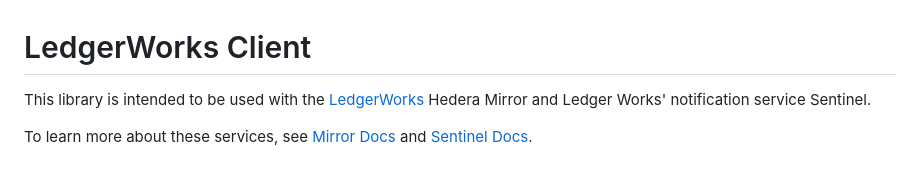
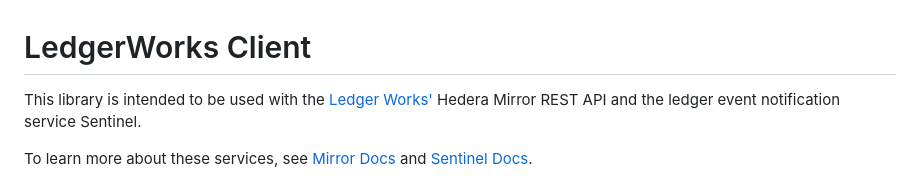
Before and after one commit to LedgerWorks/lworks-client, a Markdown page: README.md, the part around the change. GitHub-like rendering.

```diff
--- a/README.md
+++ b/README.md
@@ -1,6 +1,6 @@
 # LedgerWorks Client
 
-This library is intended to be used with the [LedgerWorks](https://lworks.io) Hedera Mirror and Ledger Works' notification service Sentinel.
+This library is intended to be used with the [Ledger Works'](https://lworks.io) Hedera Mirror REST API and the ledger event notification service Sentinel.
 
 To learn more about these services, see [Mirror Docs](https://docs.lworks.io/category/mirror-api) and [Sentinel Docs](https://docs.lworks.io/category/sentinel).
 
```
